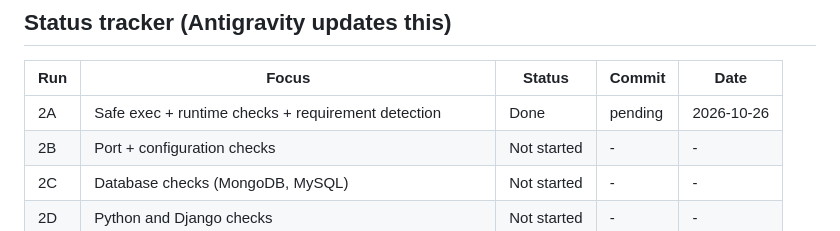
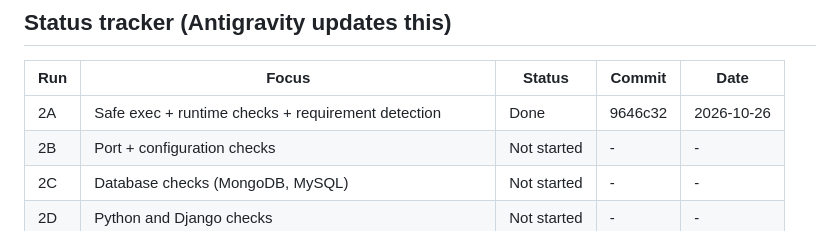
Before and after one commit to poshiyaharsh/StackDoctor, a Markdown page: docs/PHASE2.md, the part around the change. GitHub-like rendering.

Commit message:
docs: update phase tracker for Run 2A [9646c32]

```diff
--- a/docs/PHASE2.md
+++ b/docs/PHASE2.md
@@ -16,7 +16,7 @@ Keep it in the repo root with `PHASES.md`, `PHASE1.md`, `LOG.md`, `INDEX.md`.
 
 | Run | Focus | Status | Commit | Date |
 |---|---|---|---|---|
-| 2A | Safe exec + runtime checks + requirement detection | Done | pending | 2026-10-26 |
+| 2A | Safe exec + runtime checks + requirement detection | Done | 9646c32 | 2026-10-26 |
 | 2B | Port + configuration checks | Not started | - | - |
 | 2C | Database checks (MongoDB, MySQL) | Not started | - | - |
 | 2D | Python and Django checks | Not started | - | - |
```
